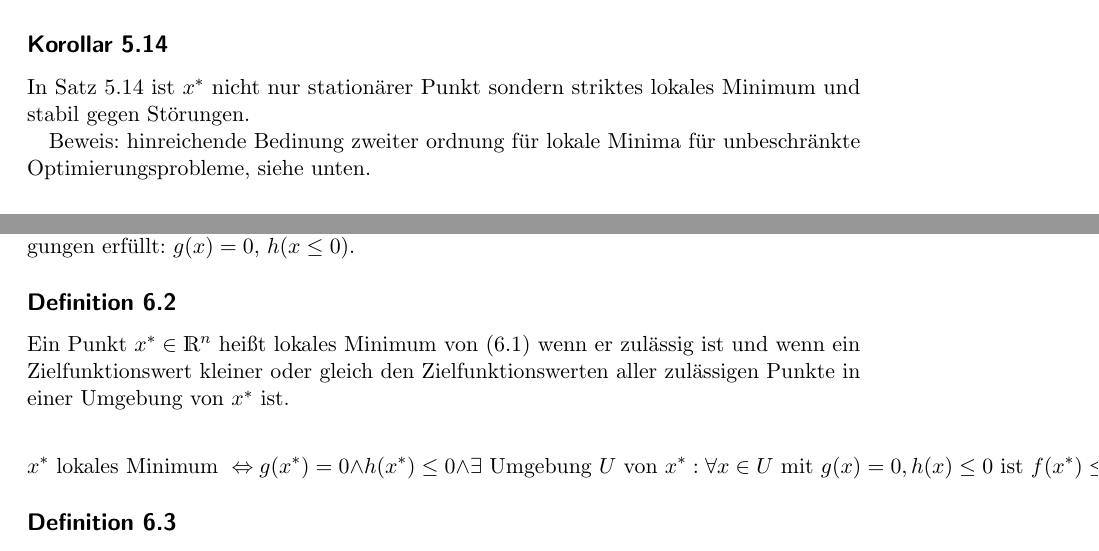
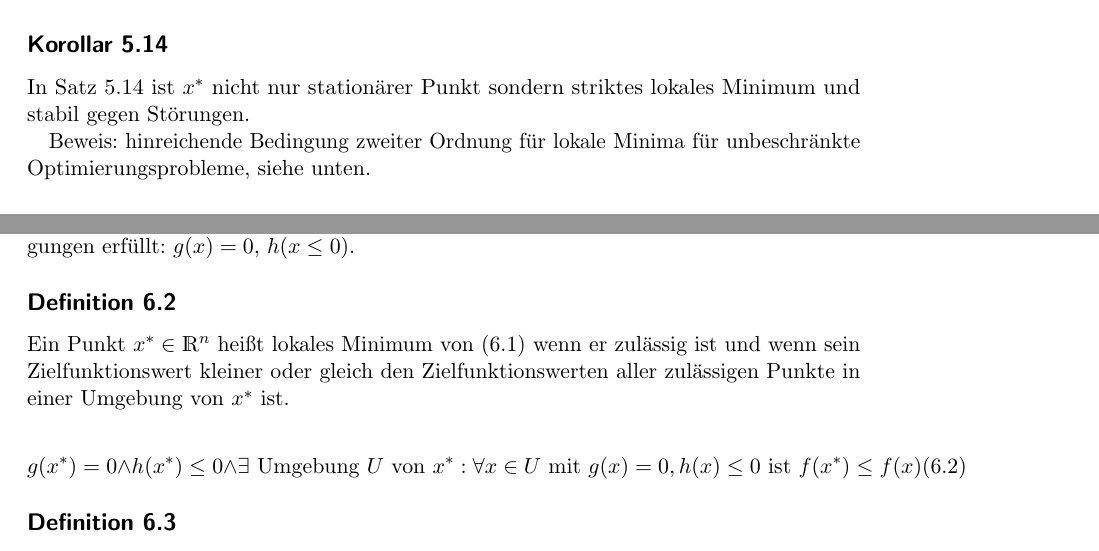
Before and after one commit to abrock/Optimierung, a LaTeX thesis (mitschrift.tex, which reads kapitel5.tex, kapitel6.tex): two parts of pages 65 and 69 of 140, joined at a grey line, cut so that both start at the same text. Compiled offline with pdfLaTeX.

Commit message:
Fehler korrigiert

```diff
--- a/kapitel5.tex
+++ b/kapitel5.tex
@@ -395,7 +395,7 @@ liegen in $(0,2)$, also ist $H(x^*)$ positiv definit.
 
 In Satz $5.14$ ist $x^*$ nicht nur stationärer Punkt sondern striktes lokales Minimum und stabil gegen Störungen.
 
-Beweis: hinreichende Bedinung zweiter ordnung für lokale Minima für unbeschränkte Optimierungsprobleme, siehe unten.
+Beweis: hinreichende Bedingung zweiter Ordnung für lokale Minima für unbeschränkte Optimierungsprobleme, siehe unten.
 
 \msubsection{Fazit}
 
--- a/kapitel6.tex
+++ b/kapitel6.tex
@@ -22,9 +22,9 @@ Ein Punkt $c \in \R^n$ heißt zulässiger Punkt des Problems (6.1), wenn er alle
 
 \msubsection{Definition 6.2}
 
-Ein Punkt $x^* \in \R^n$ heißt lokales Minimum von (6.1) wenn er zulässig ist und wenn ein Zielfunktionswert kleiner oder gleich den Zielfunktionswerten aller zulässigen Punkte in einer Umgebung von $x^*$ ist.
+Ein Punkt $x^* \in \R^n$ heißt lokales Minimum von (6.1) wenn er zulässig ist und wenn sein Zielfunktionswert kleiner oder gleich den Zielfunktionswerten aller zulässigen Punkte in einer Umgebung von $x^*$ ist.
 
-\[ x^* \text{ lokales Minimum } \LRA g(x^*) = 0 \wedge h(x^*) \leq 0 \wedge \exists \text{ Umgebung } U \text{ von } x^*: \forall x \in U \text{ mit } g(x) = 0, h(x) \leq 0 \text{ ist } f(x^*) \leq f(x) (6.2) \]
+\[ g(x^*) = 0 \wedge h(x^*) \leq 0 \wedge \exists \text{ Umgebung } U \text{ von } x^*: \forall x \in U \text{ mit } g(x) = 0, h(x) \leq 0 \text{ ist } f(x^*) \leq f(x) (6.2) \]
 
 \msubsection{Definition 6.3}
 
```
Also changed, not shown: kapitel7.tex (+1 -1 lines), mitschrift.pdf, kapitel6.tex (4 more changed lines).
